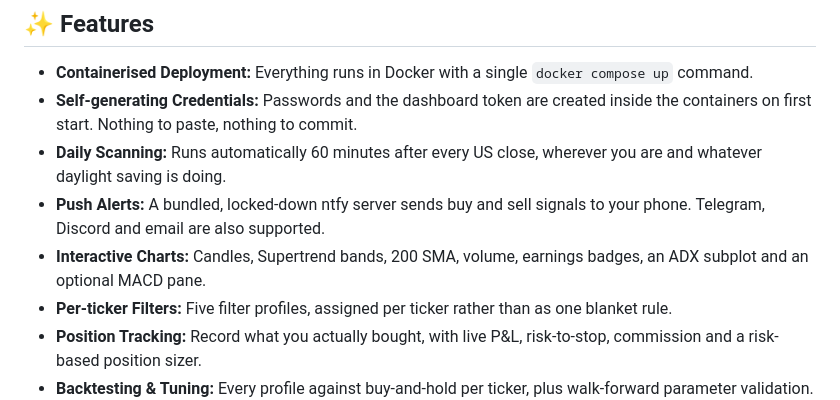
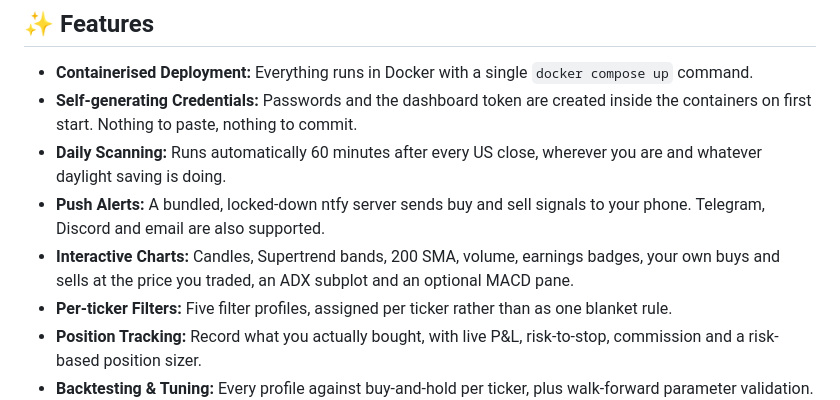
Before and after one commit to theblackmoose/supertrendMoose, a Markdown page: README.md, the part around the change. Drawn GitHub-style.

Commit message:
Enhance interactive charts description in README
Updated the description of interactive charts to include user trades.

```diff
--- a/README.md
+++ b/README.md
@@ -14,7 +14,7 @@ Built for long-only daily-bar swing trading. It never places orders.
 - **Self-generating Credentials:** Passwords and the dashboard token are created inside the containers on first start. Nothing to paste, nothing to commit.
 - **Daily Scanning:** Runs automatically 60 minutes after every US close, wherever you are and whatever daylight saving is doing.
 - **Push Alerts:** A bundled, locked-down ntfy server sends buy and sell signals to your phone. Telegram, Discord and email are also supported.
-- **Interactive Charts:** Candles, Supertrend bands, 200 SMA, volume, earnings badges, an ADX subplot and an optional MACD pane.
+- **Interactive Charts:** Candles, Supertrend bands, 200 SMA, volume, earnings badges, your own buys and sells at the price you traded, an ADX subplot and an optional MACD pane.
 - **Per-ticker Filters:** Five filter profiles, assigned per ticker rather than as one blanket rule.
 - **Position Tracking:** Record what you actually bought, with live P&L, risk-to-stop, commission and a risk-based position sizer.
 - **Backtesting & Tuning:** Every profile against buy-and-hold per ticker, plus walk-forward parameter validation.
```
